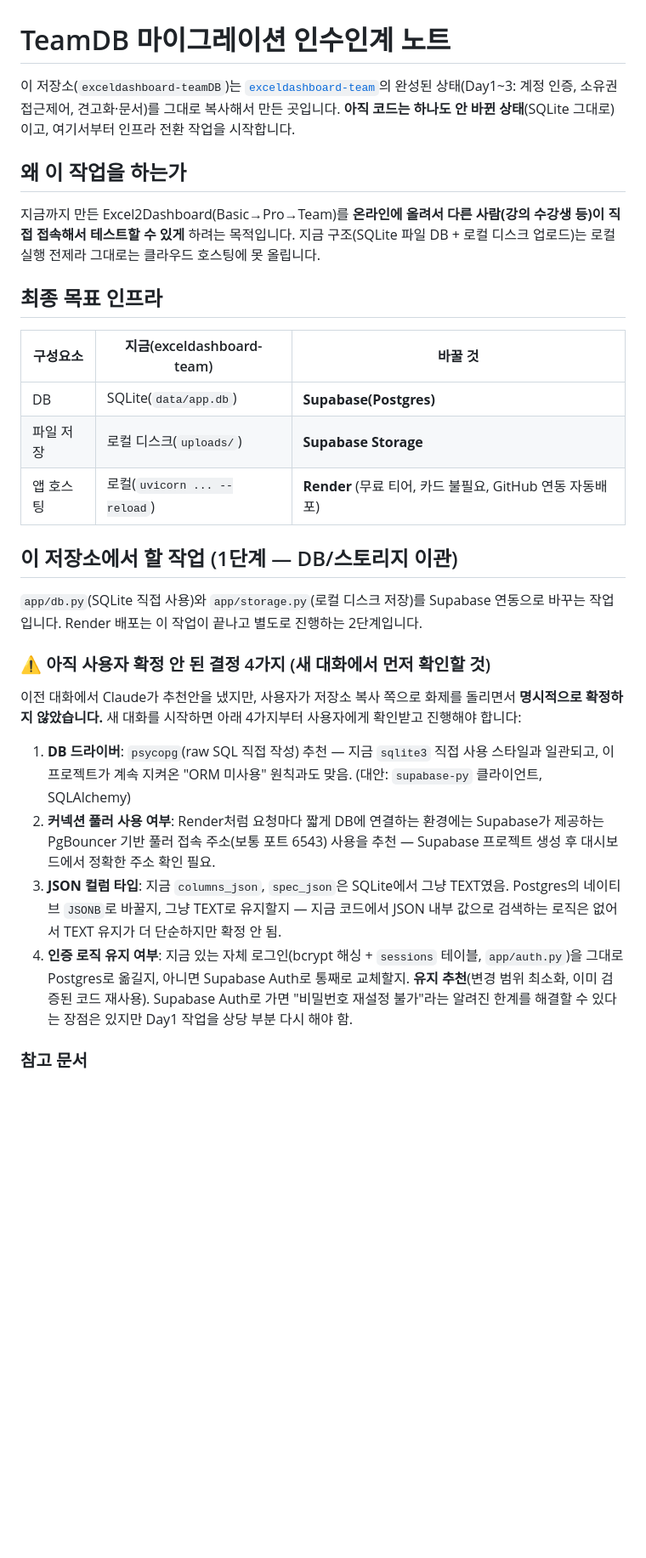
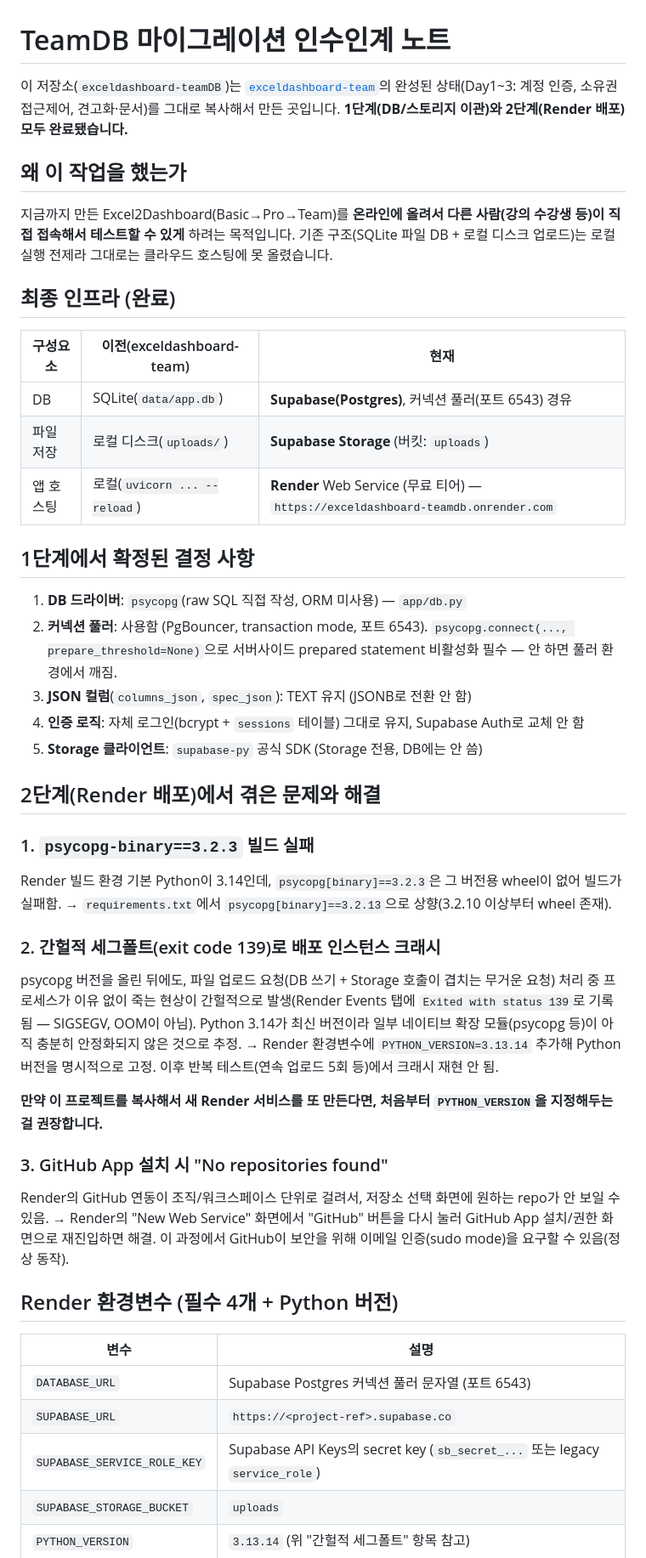
Before and after one commit to DangDangSoo/exceldashboard-teamDB, a Markdown page: TEAMDB_MIGRATION_NOTES.md, the part around one of its changes. Shown at 85% size. Rendered like a GitHub page; blank space fills up the shorter version.

Commit message:
마이그레이션 노트에 2단계(Render 배포) 완료 내용 반영
Render 배포 과정에서 겪은 문제(psycopg wheel 미존재, Python 3.14
네이티브 확장 세그폴트, GitHub App 연동)와 해결법, 필요한 환경변수
목록을 기록해 다음에 같은 작업을 반복할 때 참고할 수 있게 했다.

Co-Authored-By: Claude Sonnet 5 <noreply@anthropic.com>

```diff
--- a/TEAMDB_MIGRATION_NOTES.md
+++ b/TEAMDB_MIGRATION_NOTES.md
@@ -1,30 +1,47 @@
 # TeamDB 마이그레이션 인수인계 노트
 
-이 저장소(`exceldashboard-teamDB`)는 [`exceldashboard-team`](https://github.com/DangDangSoo/exceldashboard-team)의 완성된 상태(Day1~3: 계정 인증, 소유권 접근제어, 견고화·문서)를 그대로 복사해서 만든 곳입니다. **아직 코드는 하나도 안 바뀐 상태**(SQLite 그대로)이고, 여기서부터 인프라 전환 작업을 시작합니다.
+이 저장소(`exceldashboard-teamDB`)는 [`exceldashboard-team`](https://github.com/DangDangSoo/exceldashboard-team)의 완성된 상태(Day1~3: 계정 인증, 소유권 접근제어, 견고화·문서)를 그대로 복사해서 만든 곳입니다. **1단계(DB/스토리지 이관)와 2단계(Render 배포) 모두 완료됐습니다.**
 
-## 왜 이 작업을 하는가
+## 왜 이 작업을 했는가
 
-지금까지 만든 Excel2Dashboard(Basic→Pro→Team)를 **온라인에 올려서 다른 사람(강의 수강생 등)이 직접 접속해서 테스트할 수 있게** 하려는 목적입니다. 지금 구조(SQLite 파일 DB + 로컬 디스크 업로드)는 로컬 실행 전제라 그대로는 클라우드 호스팅에 못 올립니다.
+지금까지 만든 Excel2Dashboard(Basic→Pro→Team)를 **온라인에 올려서 다른 사람(강의 수강생 등)이 직접 접속해서 테스트할 수 있게** 하려는 목적입니다. 기존 구조(SQLite 파일 DB + 로컬 디스크 업로드)는 로컬 실행 전제라 그대로는 클라우드 호스팅에 못 올렸습니다.
 
-## 최종 목표 인프라
+## 최종 인프라 (완료)
 
-| 구성요소 | 지금(exceldashboard-team) | 바꿀 것 |
+| 구성요소 | 이전(exceldashboard-team) | 현재 |
 |---|---|---|
-| DB | SQLite(`data/app.db`) | **Supabase(Postgres)** |
-| 파일 저장 | 로컬 디스크(`uploads/`) | **Supabase Storage** |
-| 앱 호스팅 | 로컬(`uvicorn ... --reload`) | **Render** (무료 티어, 카드 불필요, GitHub 연동 자동배포) |
+| DB | SQLite(`data/app.db`) | **Supabase(Postgres)**, 커넥션 풀러(포트 6543) 경유 |
+| 파일 저장 | 로컬 디스크(`uploads/`) | **Supabase Storage** (버킷: `uploads`) |
+| 앱 호스팅 | 로컬(`uvicorn ... --reload`) | **Render** Web Service (무료 티어) — `https://exceldashboard-teamdb.onrender.com` |
 
-## 이 저장소에서 할 작업 (1단계 — DB/스토리지 이관)
+## 1단계에서 확정된 결정 사항
 
-`app/db.py`(SQLite 직접 사용)와 `app/storage.py`(로컬 디스크 저장)를 Supabase 연동으로 바꾸는 작업입니다. Render 배포는 이 작업이 끝나고 별도로 진행하는 2단계입니다.
+1. **DB 드라이버**: `psycopg`(raw SQL 직접 작성, ORM 미사용) — `app/db.py`
+2. **커넥션 풀러**: 사용함 (PgBouncer, transaction mode, 포트 6543). `psycopg.connect(..., prepare_threshold=None)`으로 서버사이드 prepared statement 비활성화 필수 — 안 하면 풀러 환경에서 깨짐.
+3. **JSON 컬럼**(`columns_json`, `spec_json`): TEXT 유지 (JSONB로 전환 안 함)
+4. **인증 로직**: 자체 로그인(bcrypt + `sessions` 테이블) 그대로 유지, Supabase Auth로 교체 안 함
+5. **Storage 클라이언트**: `supabase-py` 공식 SDK (Storage 전용, DB에는 안 씀)
 
-### ⚠️ 아직 사용자 확정 안 된 결정 4가지 (새 대화에서 먼저 확인할 것)
+## 2단계(Render 배포)에서 겪은 문제와 해결
 
-이전 대화에서 Claude가 추천안을 냈지만, 사용자가 저장소 복사 쪽으로 화제를 돌리면서 **명시적으로 확정하지 않았습니다.** 새 대화를 시작하면 아래 4가지부터 사용자에게 확인받고 진행해야 합니다:
+### 1. `psycopg-binary==3.2.3` 빌드 실패
+Render 빌드 환경 기본 Python이 3.14인데, `psycopg[binary]==3.2.3`은 그 버전용 wheel이 없어 빌드가 실패함. → `requirements.txt`에서 `psycopg[binary]==3.2.13`으로 상향(3.2.10 이상부터 wheel 존재).
 
-1. **DB 드라이버**: `psycopg`(raw SQL 직접 작성) 추천 — 지금 `sqlite3` 직접 사용 스타일과 일관되고, 이 프로젝트가 계속 지켜온 "ORM 미사용" 원칙과도 맞음. (대안: `supabase-py` 클라이언트, SQLAlchemy)
-2. **커넥션 풀러 사용 여부**: Render처럼 요청마다 짧게 DB에 연결하는 환경에는 Supabase가 제공하는 PgBouncer 기반 풀러 접속 주소(보통 포트 6543) 사용을 추천 — Supabase 프로젝트 생성 후 대시보드에서 정확한 주소 확인 필요.
-3. **JSON 컬럼 타입**: 지금 `columns_json`, `spec_json`은 SQLite에서 그냥 TEXT였음. Postgres의 네이티브 `JSONB`로 바꿀지, 그냥 TEXT로 유지할지 — 지금 코드에서 JSON 내부 값으로 검색하는 로직은 없어서 TEXT 유지가 더 단순하지만 확정 안 됨.
-4. **인증 로직 유지 여부**: 지금 있는 자체 로그인(bcrypt 해싱 + `sessions` 테이블, `app/auth.py`)을 그대로 Postgres로 옮길지, 아니면 Supabase Auth로 통째로 교체할지. **유지 추천**(변경 범위 최소화, 이미 검증된 코드 재사용). Supabase Auth로 가면 "비밀번호 재설정 불가"라는 알려진 한계를 해결할 수 있다는 장점은 있지만 Day1 작업을 상당 부분 다시 해야 함.
+### 2. 간헐적 세그폴트(exit code 139)로 배포 인스턴스 크래시
+psycopg 버전을 올린 뒤에도, 파일 업로드 요청(DB 쓰기 + Storage 호출이 겹치는 무거운 요청) 처리 중 프로세스가 이유 없이 죽는 현상이 간헐적으로 발생(Render Events 탭에 `Exited with status 139`로 기록됨 — SIGSEGV, OOM이 아님). Python 3.14가 최신 버전이라 일부 네이티브 확장 모듈(psycopg 등)이 아직 충분히 안정화되지 않은 것으로 추정. → Render 환경변수에 `PYTHON_VERSION=3.13.14` 추가해 Python 버전을 명시적으로 고정. 이후 반복 테스트(연속 업로드 5회 등)에서 크래시 재현 안 됨.
 
-### 참고 문서
+**만약 이 프로젝트를 복사해서 새 Render 서비스를 또 만든다면, 처음부터 `PYTHON_VERSION`을 지정해두는 걸 권장합니다.**
+
+### 3. GitHub App 설치 시 "No repositories found"
+Render의 GitHub 연동이 조직/워크스페이스 단위로 걸려서, 저장소 선택 화면에 원하는 repo가 안 보일 수 있음. → Render의 "New Web Service" 화면에서 "GitHub" 버튼을 다시 눌러 GitHub App 설치/권한 화면으로 재진입하면 해결. 이 과정에서 GitHub이 보안을 위해 이메일 인증(sudo mode)을 요구할 수 있음(정상 동작).
+
+## Render 환경변수 (필수 4개 + Python 버전)
+
+| 변수 | 설명 |
+|---|---|
+| `DATABASE_URL` | Supabase Postgres 커넥션 풀러 문자열 (포트 6543) |
+| `SUPABASE_URL` | `https://<project-ref>.supabase.co` |
+| `SUPABASE_SERVICE_ROLE_KEY` | Supabase API Keys의 secret key (`sb_secret_...` 또는 legacy `service_role`) |
+| `SUPABASE_STORAGE_BUCKET` | `uploads` |
+| `PYTHON_VERSION` | `3.13.14` (위 "간헐적 세그폴트" 항목 참고) |
+
```
Also changed, not shown: other parts of TEAMDB_MIGRATION_NOTES.md (+11 -12 lines).
